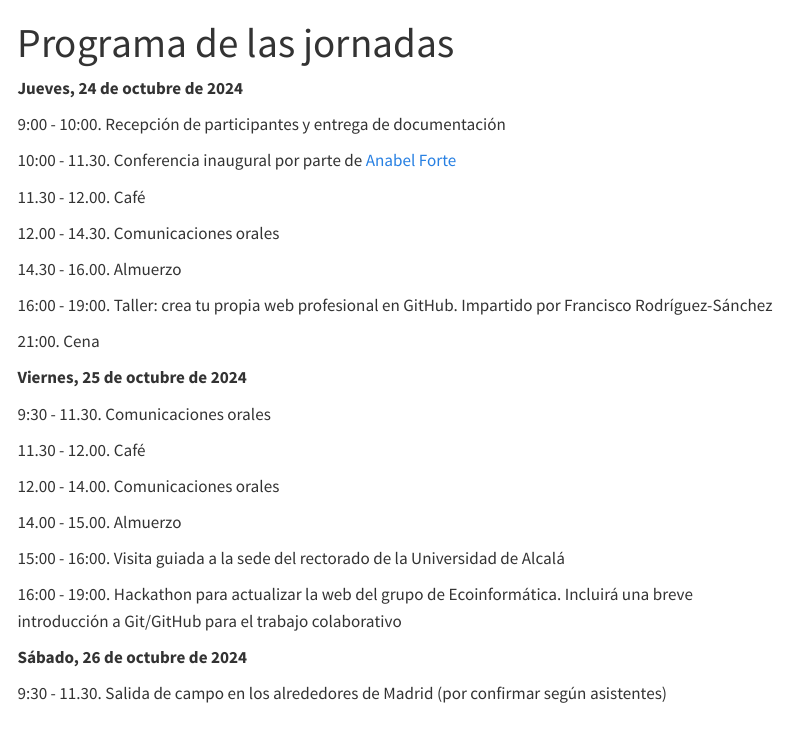
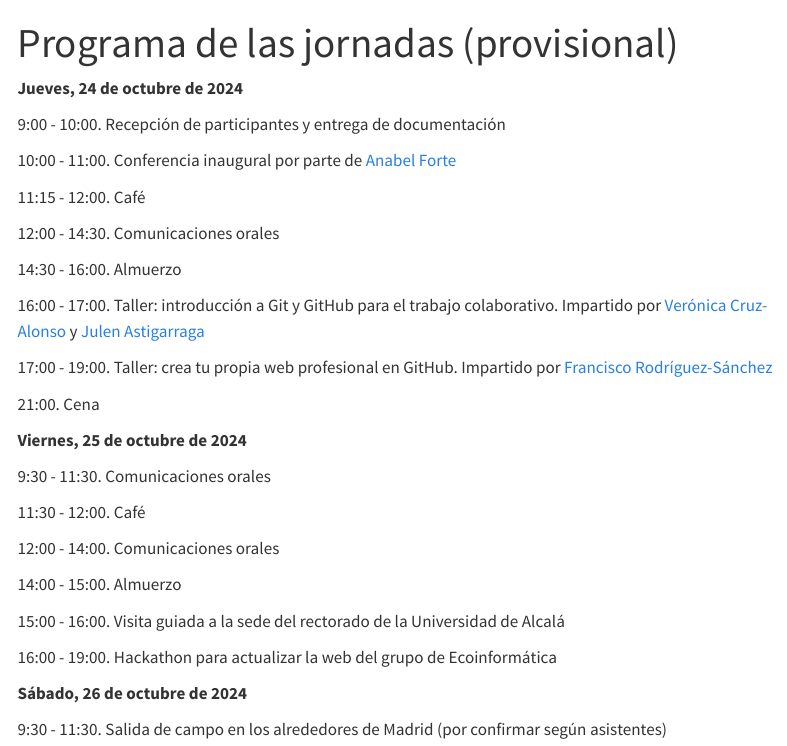
Before and after one commit to ecoinfAEET/Iecoinf, a Quarto document (programa.qmd): the page in a window 1100 px wide, from its top. Rendered offline with R 4.5, knitr and Pandoc in place of Quarto, with nearby package versions; menus at the side of the page are left out.

Commit message:
pagina web provisional lista

```diff
--- a/_quarto.yml
+++ b/_quarto.yml
@@ -16,10 +16,10 @@ website:
         text: Programa de las jornadas
       - href: inscripcion.qmd
         text: Inscripción
+      - href: resumenes.qmd
+        text: Envío de resúmenes
       - href: alojamiento.qmd
         text: Alojamiento
-      - href: resumenes.qmd
-        text: Envío de resúmenes
       - href: comite.qmd
         text: Comité organizador
       - href: fechas.qmd
--- a/programa.qmd
+++ b/programa.qmd
@@ -1,37 +1,39 @@
 ---
-title: "Programa de las jornadas"
+title: "Programa de las jornadas (provisional)"
 ---
 
 **Jueves, 24 de octubre de 2024**
 
 9:00 - 10:00. Recepción de participantes y entrega de documentación
 
-10:00 - 11.30. Conferencia inaugural por parte de [Anabel Forte](https://anabelforte.com/)
+10:00 - 11:00. Conferencia inaugural por parte de [Anabel Forte](https://anabelforte.com/)
 
-11.30 - 12.00. Café
+11:15 - 12:00. Café
 
-12.00 - 14.30. Comunicaciones orales
+12:00 - 14:30. Comunicaciones orales
 
-14.30 - 16.00. Almuerzo
+14:30 - 16:00. Almuerzo
 
-16:00 - 19:00. Taller: crea tu propia web profesional en GitHub. Impartido por Francisco Rodríguez-Sánchez
+16:00 - 17:00. Taller: introducción a Git y GitHub para el trabajo colaborativo. Impartido por [Verónica Cruz-Alonso](https://x.com/Veruitter) y [Julen Astigarraga](https://github.com/Julenasti)
+
+17:00 - 19:00. Taller: crea tu propia web profesional en GitHub. Impartido por [Francisco Rodríguez-Sánchez](https://frodriguezsanchez.net/)
 
 21:00. Cena
 
 **Viernes, 25 de octubre de 2024**
 
-9:30 - 11.30. Comunicaciones orales
+9:30 - 11:30. Comunicaciones orales
 
-11.30 - 12.00. Café
+11:30 - 12:00. Café
 
-12.00 - 14.00. Comunicaciones orales
+12:00 - 14:00. Comunicaciones orales
 
-14.00 - 15.00. Almuerzo
+14:00 - 15:00. Almuerzo
 
-15:00 - 16:00. Visita guiada a la sede del rectorado de la Universidad de Alcalá
+15:00 - 16:00. Visita guiada a la sede del rectorado de la Universidad de Alcalá <!-- llamar la semana que viene -->
 
-16:00 - 19:00. Hackathon para actualizar la web del grupo de Ecoinformática. Incluirá una breve introducción a Git/GitHub para el trabajo colaborativo
+16:00 - 19:00. Hackathon para actualizar la web del grupo de Ecoinformática
 
 **Sábado, 26 de octubre de 2024**
 
-9:30 - 11.30. Salida de campo en los alrededores de Madrid (por confirmar según asistentes)
+9:30 - 11:30. Salida de campo en los alrededores de Madrid (por confirmar según asistentes)
```
Also changed, not shown: alojamiento.qmd (+3 -1 lines), fechas.qmd (+4 -4 lines), index.qmd (+8 -0 lines), inscripcion.qmd (+2 -10 lines), resumenes.qmd (+3 -3 lines).
